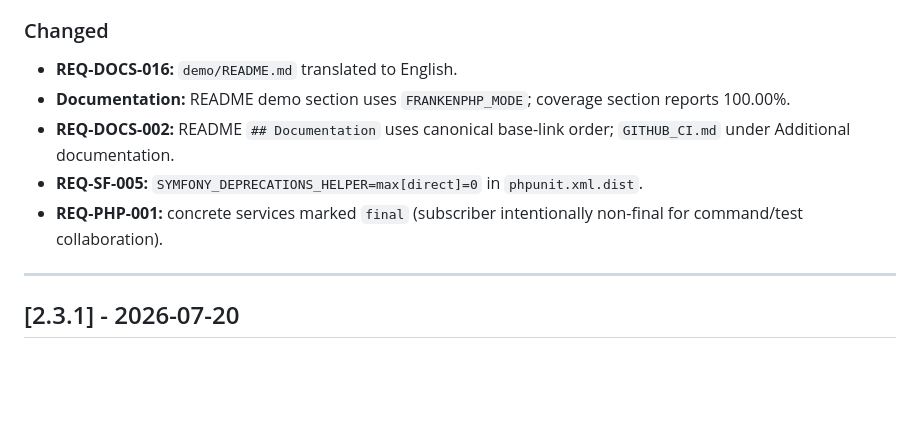
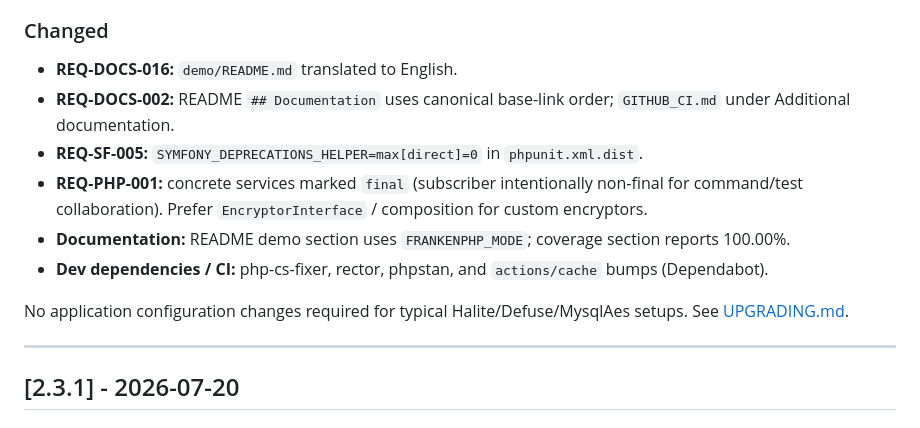
Before and after one commit to nowo-tech/DoctrineEncryptBundle, a Markdown page: docs/CHANGELOG.md, the part around one of its changes. Drawn GitHub-style; blank space fills up the shorter version.

```diff
--- a/docs/CHANGELOG.md
+++ b/docs/CHANGELOG.md
@@ -19,10 +23,13 @@ and this project adheres to [Semantic Versioning](https://semver.org/spec/v2.0.0
 ### Changed
 
 - **REQ-DOCS-016:** `demo/README.md` translated to English.
-- **Documentation:** README demo section uses `FRANKENPHP_MODE`; coverage section reports 100.00%.
 - **REQ-DOCS-002:** README `## Documentation` uses canonical base-link order; `GITHUB_CI.md` under Additional documentation.
 - **REQ-SF-005:** `SYMFONY_DEPRECATIONS_HELPER=max[direct]=0` in `phpunit.xml.dist`.
-- **REQ-PHP-001:** concrete services marked `final` (subscriber intentionally non-final for command/test collaboration).
+- **REQ-PHP-001:** concrete services marked `final` (subscriber intentionally non-final for command/test collaboration). Prefer `EncryptorInterface` / composition for custom encryptors.
+- **Documentation:** README demo section uses `FRANKENPHP_MODE`; coverage section reports 100.00%.
+- **Dev dependencies / CI:** php-cs-fixer, rector, phpstan, and `actions/cache` bumps (Dependabot).
+
+No application configuration changes required for typical Halite/Defuse/MysqlAes setups. See [UPGRADING.md](UPGRADING.md#upgrading-to-232).
 
 ---
 
```
Also changed, not shown: other parts of docs/CHANGELOG.md (+4 -0 lines), docs/RELEASE.md (+7 -0 lines), docs/UPGRADING.md (+19 -0 lines).
